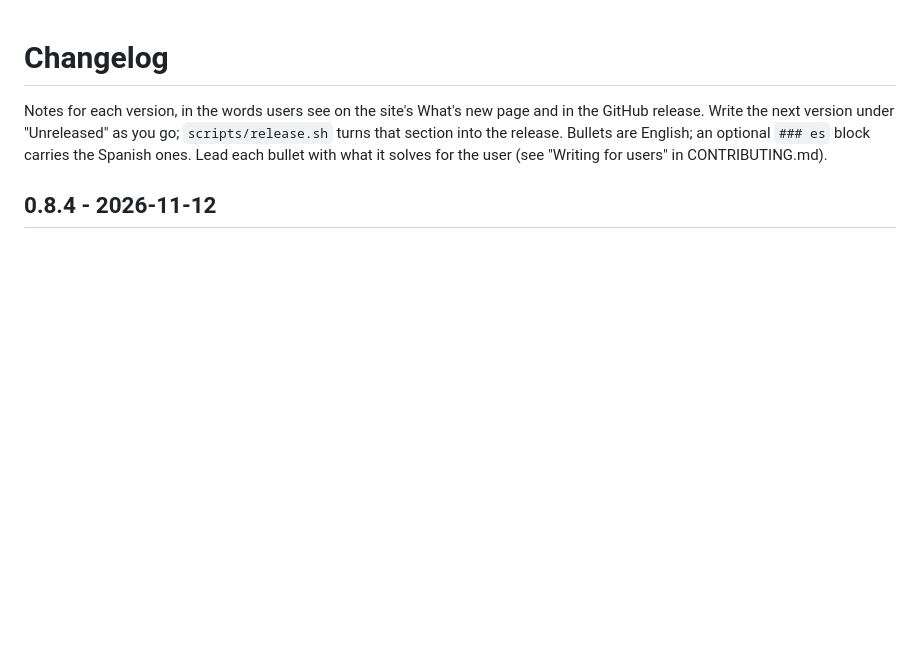
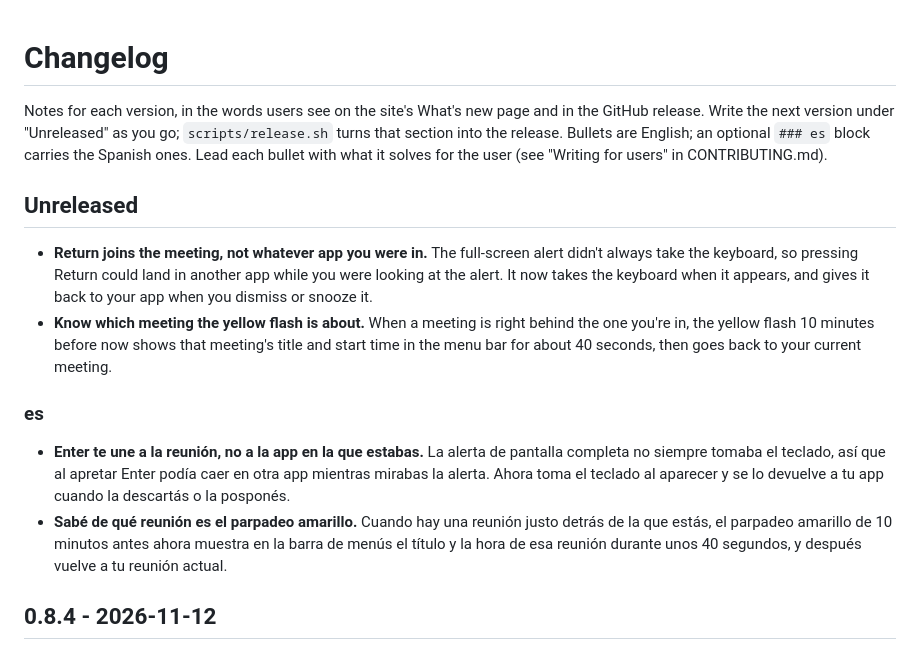
Before and after one commit to hercase/calenbar, a Markdown page: CHANGELOG.md, the part around the change. Drawn GitHub-style; blank space fills up the shorter version.

Commit message:
docs: changelog for the alert keyboard fix and the yellow warning title

```diff
--- a/CHANGELOG.md
+++ b/CHANGELOG.md
@@ -4,6 +4,15 @@ Notes for each version, in the words users see on the site's What's new page and
 release. Write the next version under "Unreleased" as you go; `scripts/release.sh` turns that
 section into the release. Bullets are English; an optional `### es` block carries the Spanish ones.
 Lead each bullet with what it solves for the user (see "Writing for users" in CONTRIBUTING.md).
+
+## Unreleased
+
+- **Return joins the meeting, not whatever app you were in.** The full-screen alert didn't always take the keyboard, so pressing Return could land in another app while you were looking at the alert. It now takes the keyboard when it appears, and gives it back to your app when you dismiss or snooze it.
+- **Know which meeting the yellow flash is about.** When a meeting is right behind the one you're in, the yellow flash 10 minutes before now shows that meeting's title and start time in the menu bar for about 40 seconds, then goes back to your current meeting.
+
+### es
+- **Enter te une a la reunión, no a la app en la que estabas.** La alerta de pantalla completa no siempre tomaba el teclado, así que al apretar Enter podía caer en otra app mientras mirabas la alerta. Ahora toma el teclado al aparecer y se lo devuelve a tu app cuando la descartás o la posponés.
+- **Sabé de qué reunión es el parpadeo amarillo.** Cuando hay una reunión justo detrás de la que estás, el parpadeo amarillo de 10 minutos antes ahora muestra en la barra de menús el título y la hora de esa reunión durante unos 40 segundos, y después vuelve a tu reunión actual.
 
 ## 0.8.4 - 2026-11-12
 
```
